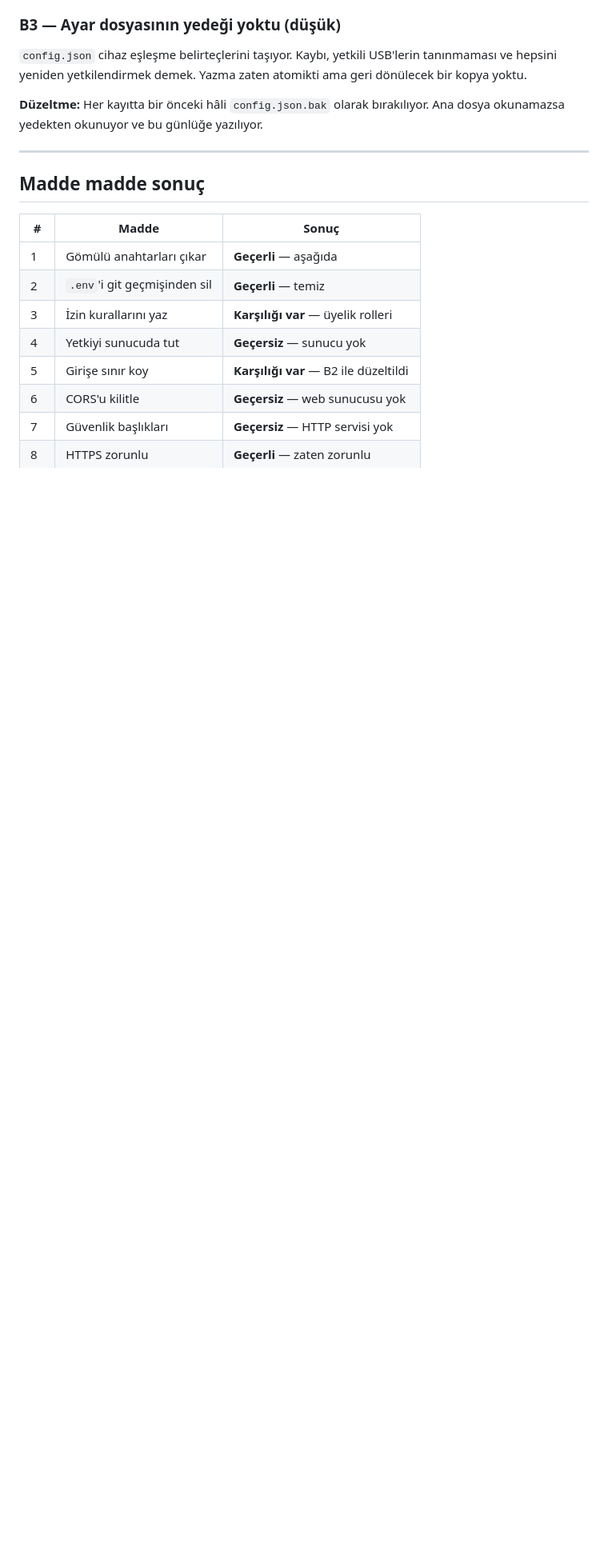
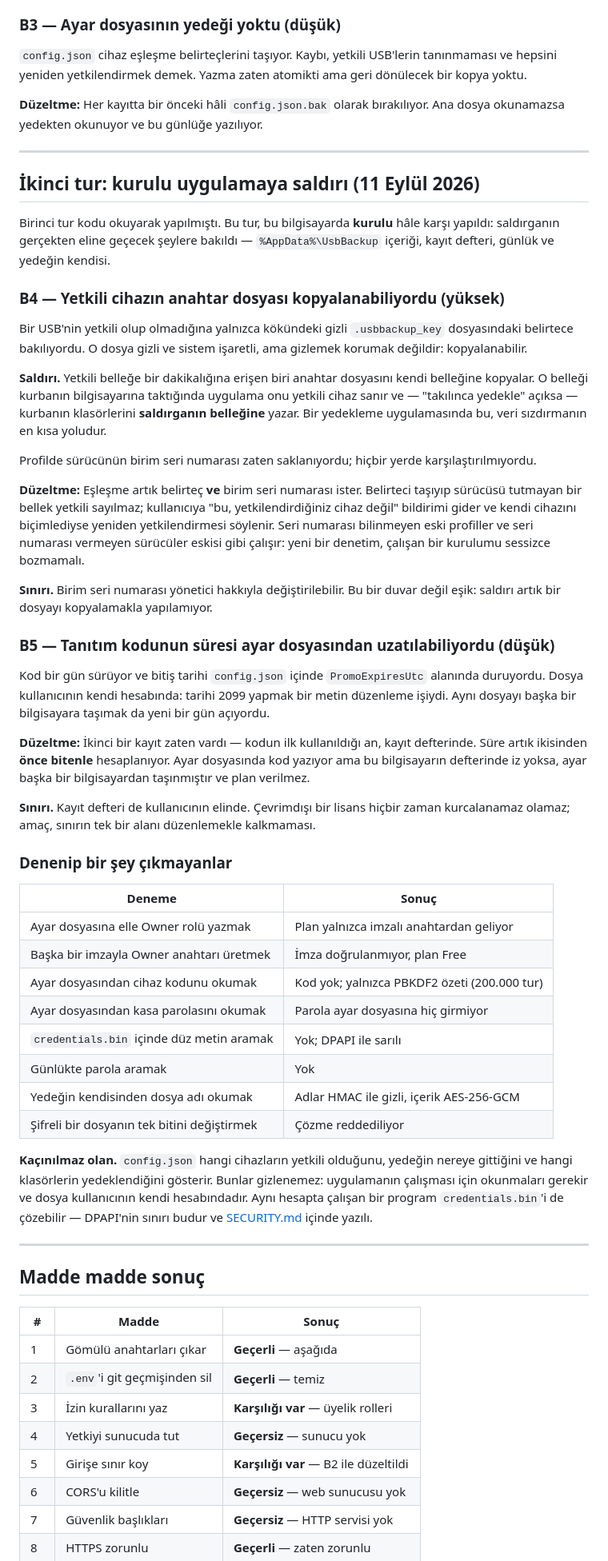
Before and after one commit to Ashura-Space/backup-app, a Markdown page: docs/AUDIT.md, the part around one of its changes. Shown at 80% size. Rendered like a GitHub page; blank space fills up the shorter version.

Commit message:
Denetim raporuna ikinci tur eklendi

```diff
--- a/docs/AUDIT.md
+++ b/docs/AUDIT.md
@@ -50,6 +50,73 @@ geri dönülecek bir kopya yoktu.
 
 **Düzeltme:** Her kayıtta bir önceki hâli `config.json.bak` olarak bırakılıyor.
 Ana dosya okunamazsa yedekten okunuyor ve bu günlüğe yazılıyor.
+
+---
+
+## İkinci tur: kurulu uygulamaya saldırı (11 Eylül 2026)
+
+Birinci tur kodu okuyarak yapılmıştı. Bu tur, bu bilgisayarda **kurulu** hâle
+karşı yapıldı: saldırganın gerçekten eline geçecek şeylere bakıldı —
+`%AppData%\UsbBackup` içeriği, kayıt defteri, günlük ve yedeğin kendisi.
+
+### B4 — Yetkili cihazın anahtar dosyası kopyalanabiliyordu (yüksek)
+
+Bir USB'nin yetkili olup olmadığına yalnızca kökündeki gizli `.usbbackup_key`
+dosyasındaki belirtece bakılıyordu. O dosya gizli ve sistem işaretli, ama
+gizlemek korumak değildir: kopyalanabilir.
+
+**Saldırı.** Yetkili belleğe bir dakikalığına erişen biri anahtar dosyasını
+kendi belleğine kopyalar. O belleği kurbanın bilgisayarına taktığında uygulama
+onu yetkili cihaz sanır ve — "takılınca yedekle" açıksa — kurbanın klasörlerini
+**saldırganın belleğine** yazar. Bir yedekleme uygulamasında bu, veri
+sızdırmanın en kısa yoludur.
+
+Profilde sürücünün birim seri numarası zaten saklanıyordu; hiçbir yerde
+karşılaştırılmıyordu.
+
+**Düzeltme:** Eşleşme artık belirteç **ve** birim seri numarası ister. Belirteci
+taşıyıp sürücüsü tutmayan bir bellek yetkili sayılmaz; kullanıcıya "bu,
+yetkilendirdiğiniz cihaz değil" bildirimi gider ve kendi cihazını biçimlediyse
+yeniden yetkilendirmesi söylenir. Seri numarası bilinmeyen eski profiller ve
+seri numarası vermeyen sürücüler eskisi gibi çalışır: yeni bir denetim, çalışan
+bir kurulumu sessizce bozmamalı.
+
+**Sınırı.** Birim seri numarası yönetici hakkıyla değiştirilebilir. Bu bir duvar
+değil eşik: saldırı artık bir dosyayı kopyalamakla yapılamıyor.
+
+### B5 — Tanıtım kodunun süresi ayar dosyasından uzatılabiliyordu (düşük)
+
+Kod bir gün sürüyor ve bitiş tarihi `config.json` içinde `PromoExpiresUtc`
+alanında duruyordu. Dosya kullanıcının kendi hesabında: tarihi 2099 yapmak bir
+metin düzenleme işiydi. Aynı dosyayı başka bir bilgisayara taşımak da yeni bir
+gün açıyordu.
+
+**Düzeltme:** İkinci bir kayıt zaten vardı — kodun ilk kullanıldığı an, kayıt
+defterinde. Süre artık ikisinden **önce bitenle** hesaplanıyor. Ayar dosyasında
+kod yazıyor ama bu bilgisayarın defterinde iz yoksa, ayar başka bir
+bilgisayardan taşınmıştır ve plan verilmez.
+
+**Sınırı.** Kayıt defteri de kullanıcının elinde. Çevrimdışı bir lisans hiçbir
+zaman kurcalanamaz olamaz; amaç, sınırın tek bir alanı düzenlemekle kalkmaması.
+
+### Denenip bir şey çıkmayanlar
+
+| Deneme | Sonuç |
+|---|---|
+| Ayar dosyasına elle Owner rolü yazmak | Plan yalnızca imzalı anahtardan geliyor |
+| Başka bir imzayla Owner anahtarı üretmek | İmza doğrulanmıyor, plan Free |
+| Ayar dosyasından cihaz kodunu okumak | Kod yok; yalnızca PBKDF2 özeti (200.000 tur) |
+| Ayar dosyasından kasa parolasını okumak | Parola ayar dosyasına hiç girmiyor |
+| `credentials.bin` içinde düz metin aramak | Yok; DPAPI ile sarılı |
+| Günlükte parola aramak | Yok |
+| Yedeğin kendisinden dosya adı okumak | Adlar HMAC ile gizli, içerik AES-256-GCM |
+| Şifreli bir dosyanın tek bitini değiştirmek | Çözme reddediliyor |
+
+**Kaçınılmaz olan.** `config.json` hangi cihazların yetkili olduğunu, yedeğin
+nereye gittiğini ve hangi klasörlerin yedeklendiğini gösterir. Bunlar
+gizlenemez: uygulamanın çalışması için okunmaları gerekir ve dosya kullanıcının
+kendi hesabındadır. Aynı hesapta çalışan bir program `credentials.bin`'i de
+çözebilir — DPAPI'nin sınırı budur ve [SECURITY.md](SECURITY.md) içinde yazılı.
 
 ---
 
```
Also changed, not shown: other parts of docs/AUDIT.md (+2 -2 lines).
